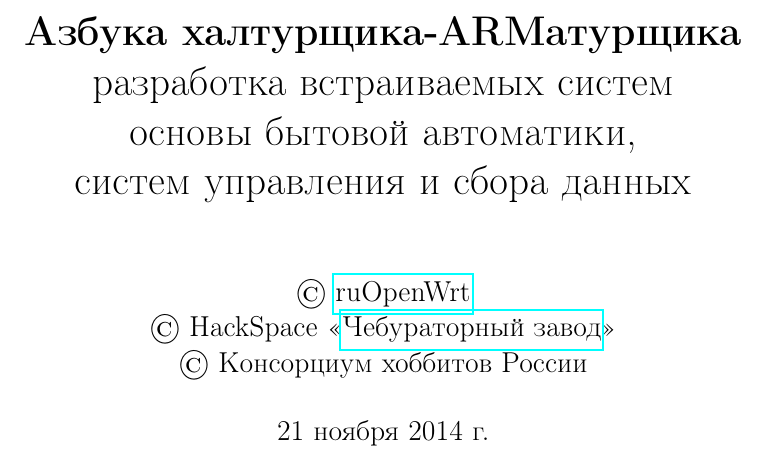
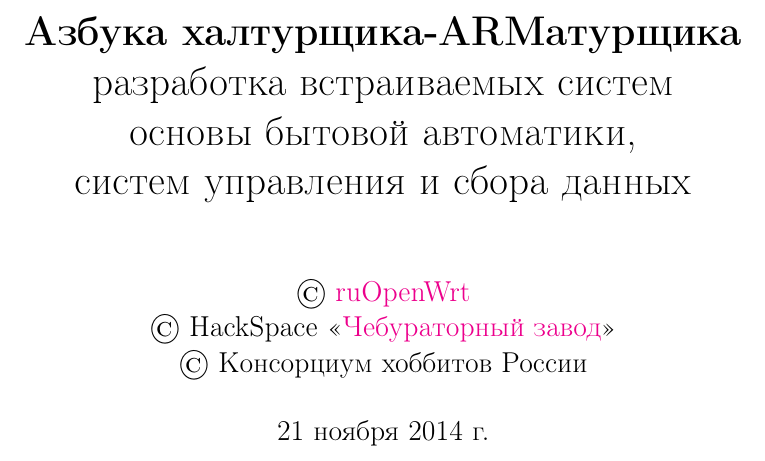
Before and after one commit to ponyatov/A, a LaTeX book (Azbuka.tex, which reads header.tex): part of page 1 of 54, cut so that both start at the same text. Compiled offline with pdfLaTeX.

Commit message:
* link colors
Signed-off-by: Dmitry Ponyatov <dponyatov@gmail.com>

```diff
--- a/header.tex
+++ b/header.tex
@@ -10,7 +10,7 @@
 \usepackage{indentfirst}
 
 % pdflatex options
-\usepackage[unicode]{hyperref}
+\usepackage[unicode,colorlinks,linkcolor=blue]{hyperref}
 \usepackage[pdftex]{graphicx}
 
 % listings
```
Also changed, not shown: Azbuka.pdf.
